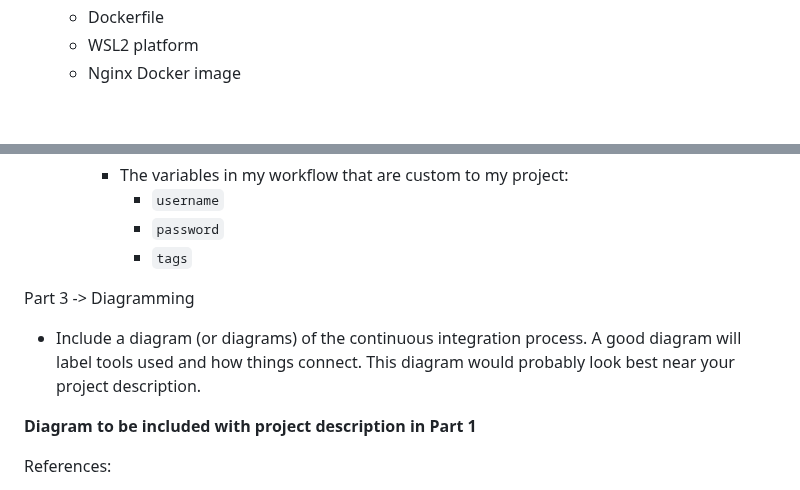
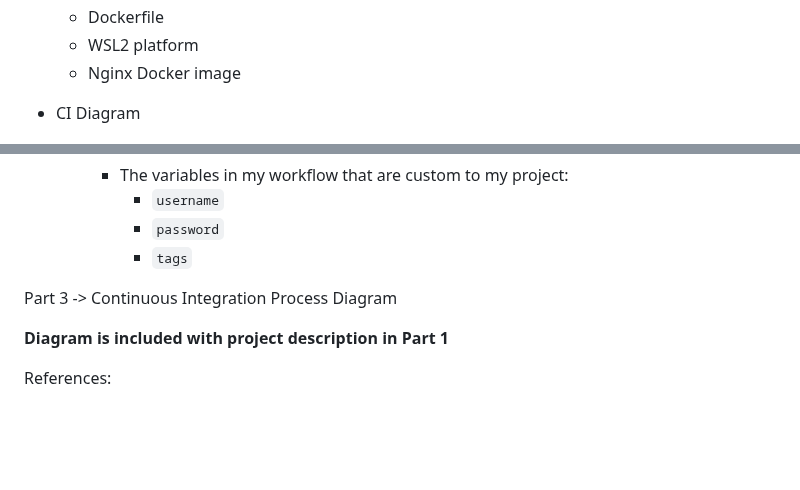
Before and after one commit to WSU-kduncan/s24cicd-aschlotterbeck, a Markdown page: README-CI.md, 2 parts joined by grey strips. Rendered like a GitHub page; blank space fills up the shorter version.

Commit message:
final edits being made for review

```diff
--- a/README-CI.md
+++ b/README-CI.md
@@ -19,6 +19,8 @@ Part 1 -> Dockerize It
 	- Dockerfile
 	- WSL2 platform
 	- Nginx Docker image
+
+* CI Diagram
 
 ![Continuous Integration Diagram](projectCI.png)
 
@@ -148,10 +150,9 @@ Part 2 -> GitHub Actions and DockerHub
 			- `password`
 			- `tags`
 
-Part 3 -> Diagramming
-* Include a diagram (or diagrams) of the continuous integration process. A good diagram will label tools used and how things connect. This diagram would probably look best near your project description.
+Part 3 -> Continuous Integration Process Diagram
 
-__Diagram to be included with project description in Part 1__
+__Diagram is included with project description in Part 1__
 
 References:
 * ChatGPT
```
